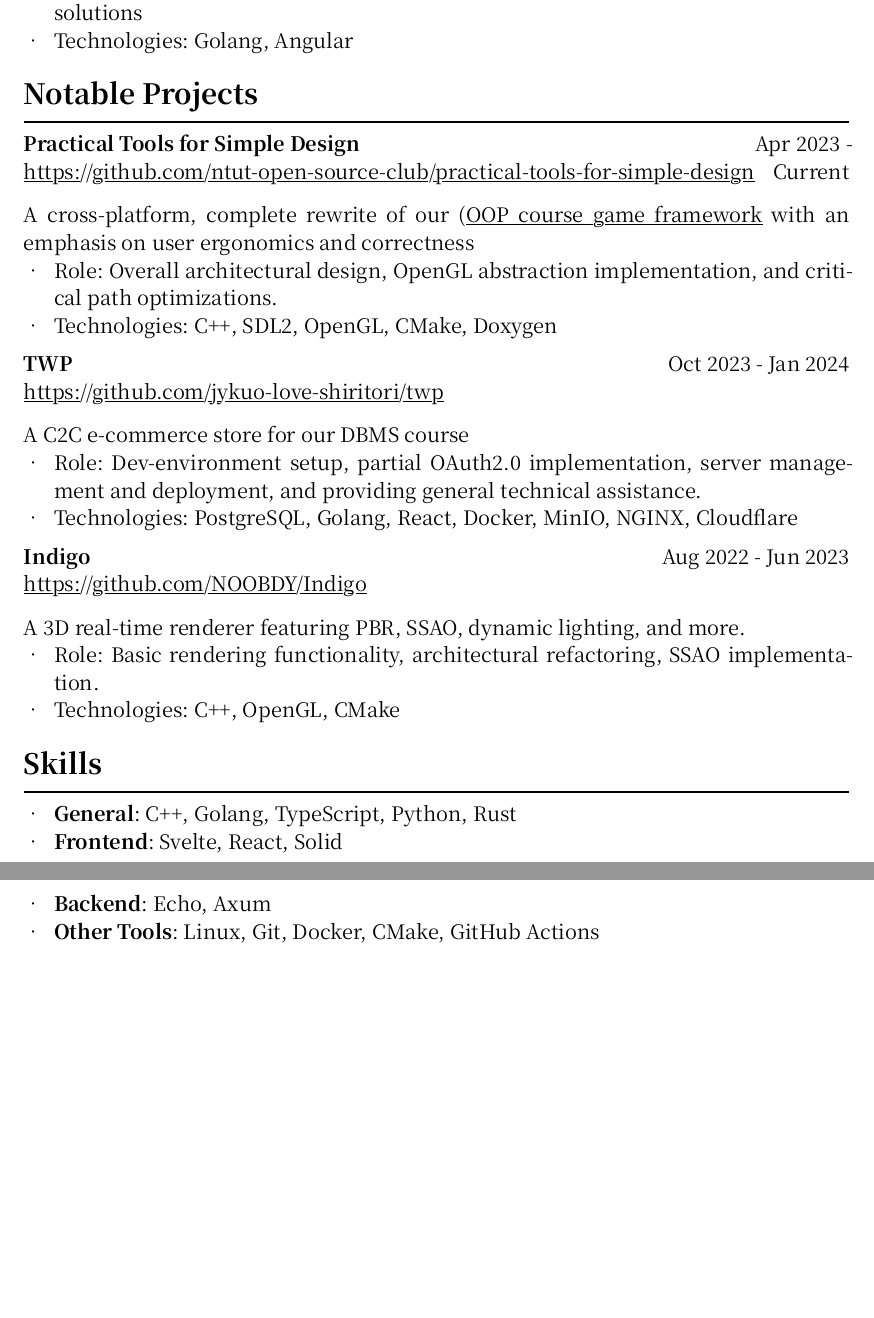
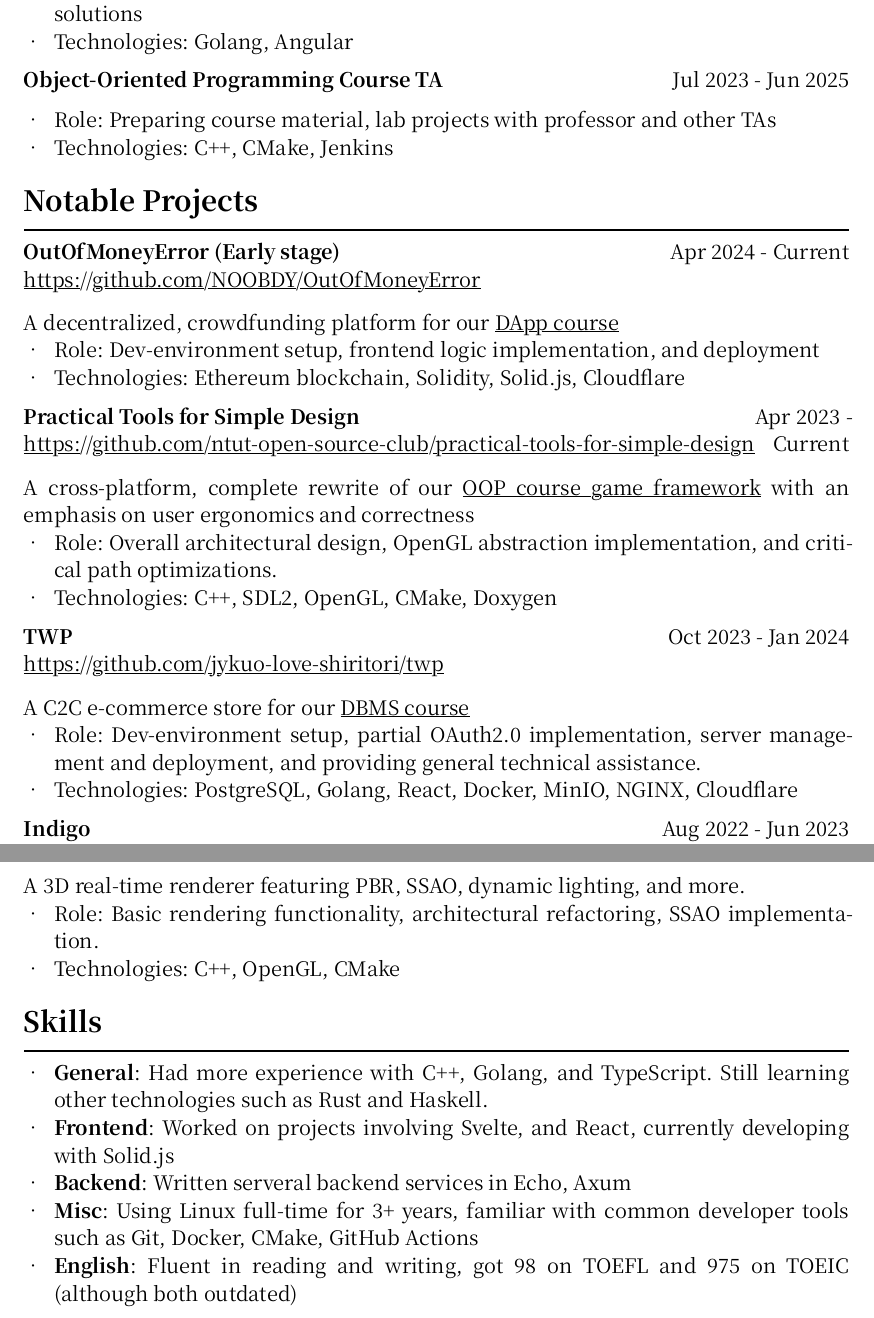
Before and after one commit to NOOBDY/resume, a Typst document (main.typ): two parts of pages 1 and 2 of 2, joined at a grey line, cut so that both start at the same text, the shorter picture padded with empty space. Compiled offline with Typst 0.15; a missing font is replaced by an installed copy or a similar font.

Commit message:
updated resume

```diff
--- a/main.typ
+++ b/main.typ
@@ -24,19 +25,39 @@
   "",
-  "Jul 2023 - Jan 2024",
   [
     - Role: Developing internal testing services, researching C and Golang integration solutions
     - Technologies: Golang, Angular
   ]
 )
+#exp(
+  "Object-Oriented Programming Course TA",
+  "",
+  "Jul 2023 - Jun 2025",
+  "",
+  [
+    - Role: Preparing course material, lab projects with professor and other TAs
+    - Technologies: C++, CMake, Jenkins
+  ]
+)
 
 = Notable Projects
+#exp(
+  "OutOfMoneyError (Early stage)",
+  link("https://github.com/NOOBDY/OutOfMoneyError"),
+  "Apr 2024 - Current",
+  "",
+  [
+    A decentralized, crowdfunding platform for our #link("https://aps.ntut.edu.tw/course/tw/Curr.jsp?format=-2&code=AB03069")[DApp course]
+    - Role: Dev-environment setup, frontend logic implementation, and deployment
+    - Technologies: Ethereum blockchain, Solidity, Solid.js, Cloudflare
+  ]
+)
 #exp(
   "Practical Tools for Simple Design",
   link("https://github.com/ntut-open-source-club/practical-tools-for-simple-design"),
   "Apr 2023 - Current",
   "",
   [
-    A cross-platform, complete rewrite of our (#link("https://github.com/ntut-xuan/LeistungsstarkesGameFramework")[OOP course game framework] with an emphasis on user ergonomics and correctness
+    A cross-platform, complete rewrite of our #link("https://github.com/ntut-xuan/LeistungsstarkesGameFramework")[OOP course game framework] with an emphasis on user ergonomics and correctness
     - Role: Overall architectural design, OpenGL abstraction implementation, and critical path optimizations.
     - Technologies: C++, SDL2, OpenGL, CMake, Doxygen
   ]
@@ -67,7 +88,8 @@
 )
 
 = Skills
-- *General*: C++, Golang, TypeScript, Python, Rust
-- *Frontend*: Svelte, React, Solid
-- *Backend*: Echo, Axum
-- *Other Tools*: Linux, Git, Docker, CMake, GitHub Actions
+- *General*: Had more experience with C++, Golang, and TypeScript. Still learning other technologies such as Rust and Haskell.
+- *Frontend*: Worked on projects involving Svelte, and React, currently developing with Solid.js
+- *Backend*: Written serveral backend services in Echo, Axum
+- *Misc*: Using Linux full-time for 3+ years, familiar with common developer tools such as Git, Docker, CMake, GitHub Actions
+- *English*: Fluent in reading and writing, got 98 on TOEFL and 975 on TOEIC (although both outdated)
```
Also changed, not shown: main.typ (5 more changed lines).
